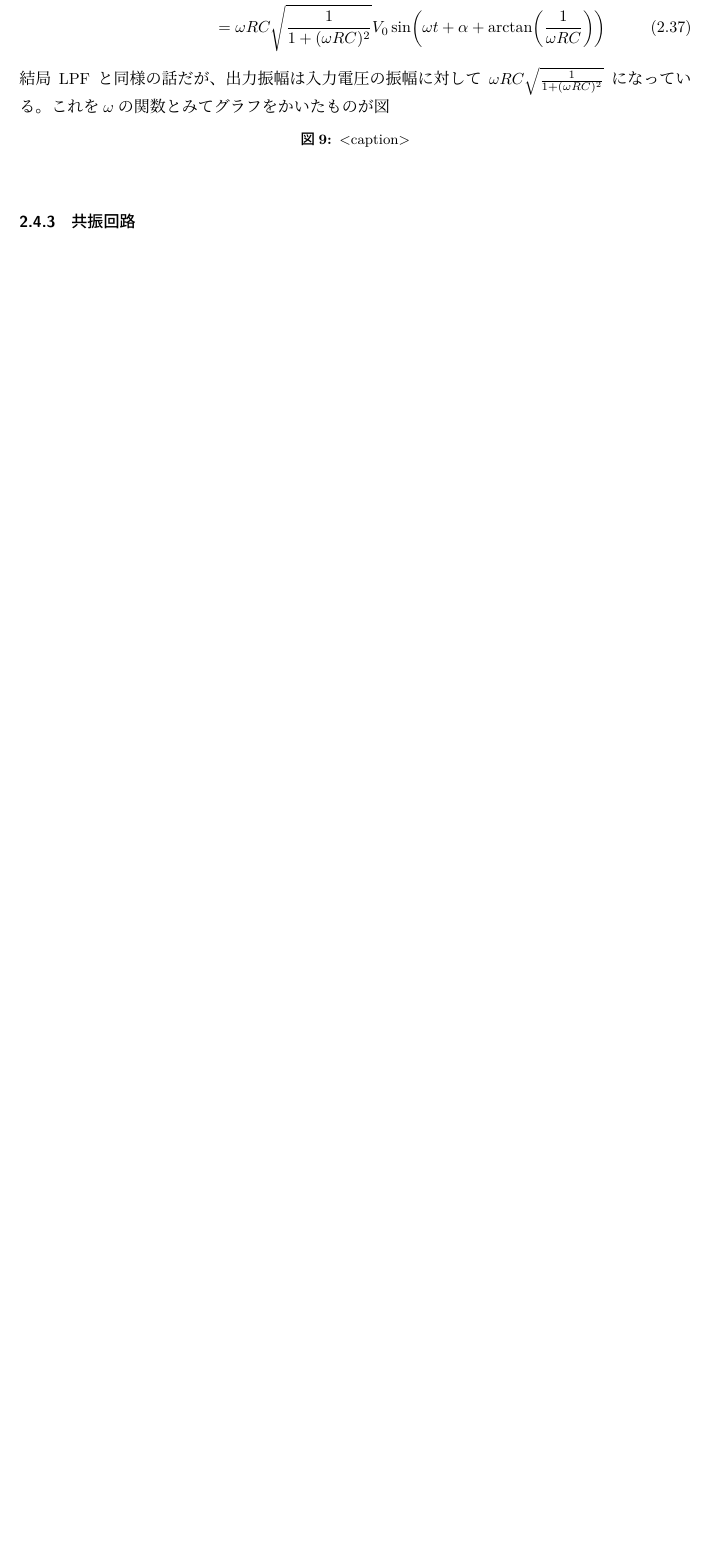
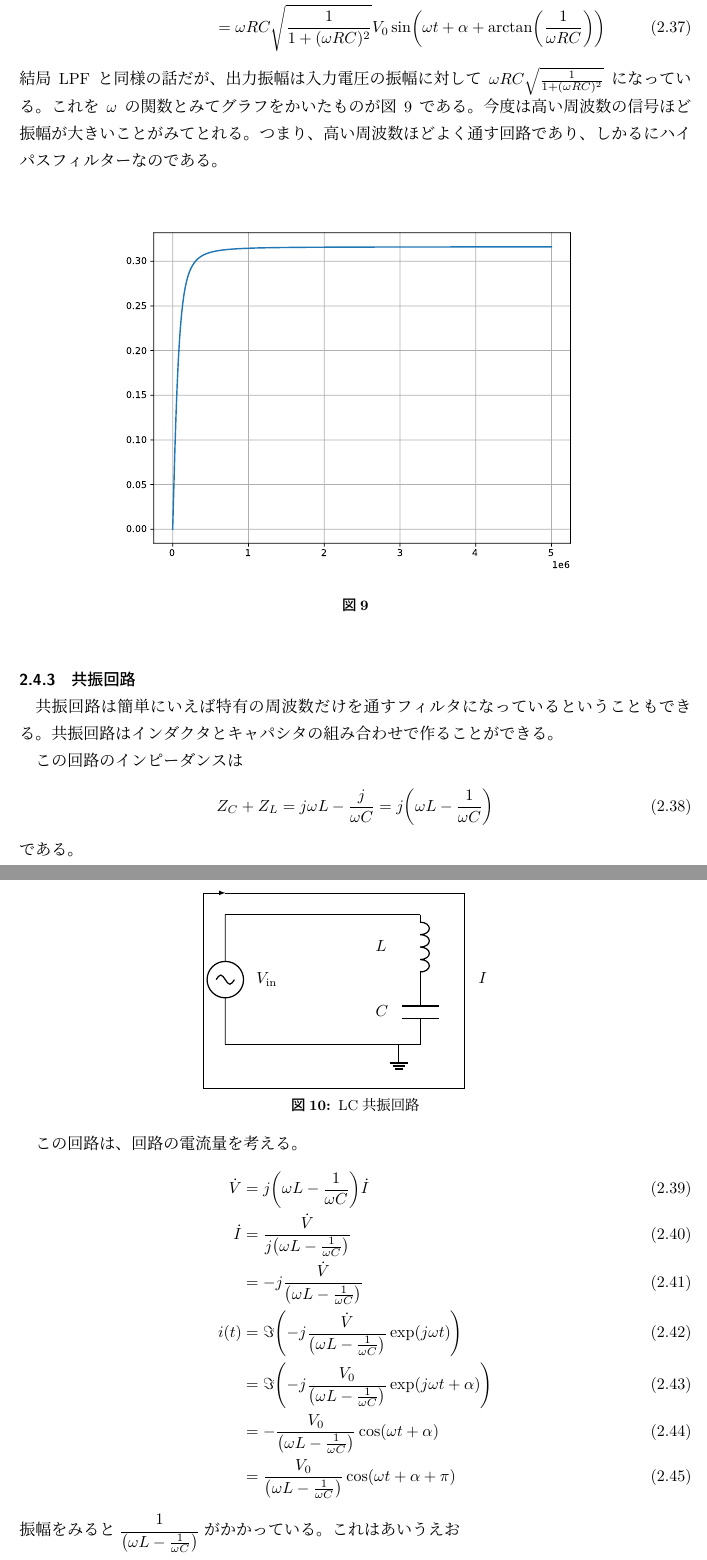
Before and after one commit to beige-lemon-2718/AC_Circuit, a LaTeX document (latex/text.tex): part of page 9 of 9 before the commit and two parts of pages 9 and 10 of 10 after it, the two joined at a grey line, cut so that both start at the same text, the shorter picture padded with empty space. The pictures show the PDF file latex/text.pdf that the author committed with the source.

Commit message:
久々に手を付けてちょっといろいろといじった

```diff
--- a/latex/text.tex
+++ b/latex/text.tex
@@ -301,7 +301,9 @@
     \label{fig.LPFのボード線図}
 \end{figure}
 
-また出力電圧の位相をみると、入力に対して\(\arctan(\omega RC)\)だけ位相が遅れていることを示している。つまり、適当に抵抗器やキャパシタの抵抗値やキャパシタンスを変更すれば任意の位相差の信号を得られる。
+また出力電圧の位相をみると、入力に対して\(\arctan(\omega RC)\)だけ位相が遅れていることを示している。つまり、適当に抵抗器やキャパシタの、抵抗値やキャパシタンスを変更すれば任意の位相差の信号を得られる。
+
+% また、交流回路に特有ではないのだが時定数\(\tau\)という物理量をここで定める。時定数は簡単に言えばキャパシタの充電に時間がかかるので、最初は所定の回路性能がでない、これが一定のしきい値を超えるまでの時間が時定数である。時定数は回路の応答特性などを知るために必要である。
 \subsubsection{ハイパスフィルター(HPF)}
 次にハイパスフィルターを同様に考えていく。ハイパスフィルターの例は次のような回路である。
 \begin{figure}[htbp]
@@ -339,12 +341,51 @@
     \Im \ab(\dot{V}_R\exp(j\omega t)) &= \Im \ab(\dfrac{j\omega RC}{1+j\omega RC}\dot{V}_{\mathrm{in}}\exp(j\omega t)) \\
     &= \omega RC \sqrt{\dfrac{1}{1+(\omega RC)^2}}V_{0}\sin \ab(\omega t + \alpha +\arctan\ab(\dfrac{1}{\omega RC}))
 \end{align}
-結局LPFと同様の話だが、出力振幅は入力電圧の振幅に対して\(\omega RC \sqrt{\tfrac{1}{1+(\omega RC)^2}}\)になっている。これを\(\omega\)の関数とみてグラフをかいたものが図
+結局LPFと同様の話だが、出力振幅は入力電圧の振幅に対して\(\omega RC \sqrt{\tfrac{1}{1+(\omega RC)^2}}\)になっている。これを\(\omega\)の関数とみてグラフをかいたものが図\ref{fig.hpfのボード線図}である。今度は高い周波数の信号ほど振幅が大きいことがみてとれる。つまり、高い周波数ほどよく通す回路であり、しかるにハイパスフィルターなのである。
 \begin{figure}[htbp]
     \centering
-
-    \caption{<caption>}
-    \label{<label>}
+    \includegraphics[width=0.8\linewidth]{../hpf_graph.pdf}
+    \caption{}
+    \label{fig.hpfのボード線図}
 \end{figure}
 \subsubsection{共振回路}
+共振回路は簡単にいえば特有の周波数だけを通すフィルタになっているということもできる。共振回路はインダクタとキャパシタの組み合わせで作ることができる。
+\begin{figure}[htbp]
+    \centering
+    \begin{tikzpicture}[transform shape]
+	% Paths, nodes and wires:
+	\draw (1, 1) to[sinusoidal voltage source] (1, 4);
+	\draw (5.5, 1) |- (1, 1);
+	\node[ground] at (5, 1){};
+	\node[shape=rectangle, minimum width=0.715cm, minimum height=0.715cm] at (1.875, 2.5){} node[anchor=north west, align=left, text width=0.327cm, inner sep=6pt] at (1.5, 2.875){$V_{\mathrm{in}}$};
+	\node[shape=rectangle, minimum width=0.715cm, minimum height=0.715cm] at (4.625, 1.75){} node[anchor=north west, align=left, text width=0.327cm, inner sep=6pt] at (4.25, 2.125){$C$};
+	\draw (5.5, 4) to[american inductor] (5.5, 2.5);
+	\draw (5.5, 2.5) to[capacitor] (5.5, 1);
+	\draw (1, 4) -- (5.5, 4);
+	\node[shape=rectangle, minimum width=0.715cm, minimum height=0.715cm] at (4.625, 3.25){} node[anchor=north west, align=left, text width=0.327cm, inner sep=6pt] at (4.25, 3.625){$L$};
+	\draw[-latex] (1, 4.5) -- (6.5, 4.5) -- (6.5, -0) -- (0.5, -0) -- (0.5, 4.5) -- (1, 4.5);
+	\node[shape=rectangle, minimum width=0.84cm, minimum height=0.715cm] at (7.063, 2.5){} node[anchor=north west, align=left, text width=0.452cm, inner sep=6pt] at (6.625, 2.875){$I$};
+\end{tikzpicture}
+    \caption{LC共振回路}
+    \label{fig.共振回路}
+\end{figure}
+
+
+この回路のインピーダンスは
+\begin{equation}
+    Z_C+Z_L=j\omega L - \frac{j}{\omega C}=j\ab(\omega L - \frac{1}{\omega C}) \label{eq.ZC+ZL}
+\end{equation}
+である。
+
+この回路は、回路の電流量を考える。
+\begin{align}
+    \dot{V} &= j\ab(\omega L - \frac{1}{\omega C}) \dot{I} \\
+    \dot{I} &= \dfrac{\dot{V}}{j\ab(\omega L - \frac{1}{\omega C})} \\
+    &= -j\dfrac{\dot{V}}{\ab(\omega L - \frac{1}{\omega C})} \\
+    i(t) &= \Im\ab(-j\dfrac{\dot{V}}{\ab(\omega L - \frac{1}{\omega C})}\exp(j \omega t)) \\
+    &= \Im\ab(-j\dfrac{V_0}{\ab(\omega L - \frac{1}{\omega C})}\exp(j \omega t + \alpha)) \\
+    &= -\dfrac{V_0}{\ab(\omega L - \frac{1}{\omega C})}\cos(\omega t + \alpha) \\
+    &= \dfrac{V_0}{\ab(\omega L - \frac{1}{\omega C})}\cos(\omega t + \alpha + \pi)
+\end{align}
+振幅をみると\(\dfrac{1}{\ab(\omega L - \frac{1}{\omega C})}\)がかかっている。これは
 \end{document}
```
Also changed, not shown: latex/text.pdf, lc_graph.pdf (added), lpf_graph.pdf, latex/text.tex (2 more changed lines), 2 other files.
